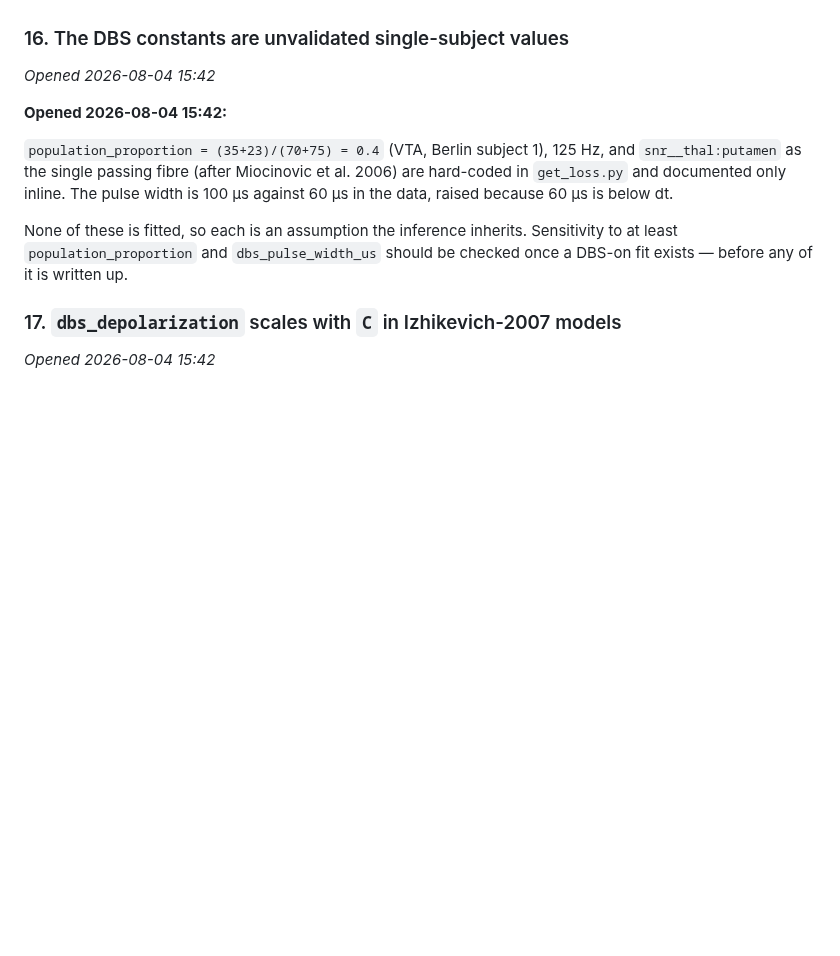
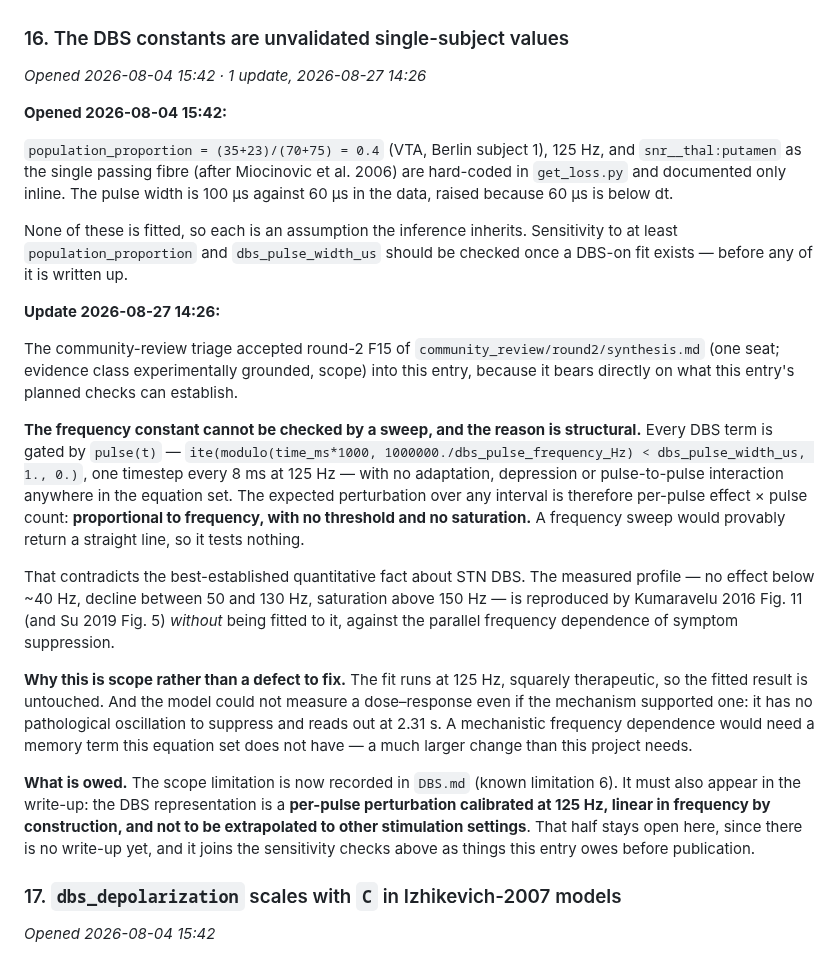
Before and after one commit to Olimaol/BGM_22, a Markdown page: TODO.md, the part around the change. Rendered like a GitHub page; blank space fills up the shorter version.

Commit message:
docs: accept review F15 into TODO §16 -- DBS is linear in frequency
Why:
  Triage of round-2 F15 (one seat, experimentally grounded, scope).
  Every DBS term is gated by pulse(t) with no adaptation, depression or
  pulse-to-pulse interaction, so the expected perturbation is per-pulse
  effect times pulse count: proportional to frequency, no threshold, no
  saturation. The measured profile is not linear -- nothing below
  ~40 Hz, decline 50-130 Hz, saturation above 150 Hz, which Kumaravelu
  2016 reproduces without fitting to it. The fit runs at 125 Hz so the
  result is untouched, but a frequency sweep here would provably return
  a straight line, which is why this lands on §16: one of the checks
  that entry plans is structurally unavailable.

  No model change proposed, and the seat's own limit is recorded: the
  model has no pathological oscillation to suppress and reads out at
  2.31 s, so it could not measure a dose-response even if the mechanism
  supported one.

Changed:
  - DBS.md: new known limitation 6, stating the linearity, the measured
    profile it contradicts, and that the representation is a per-pulse
    perturbation calibrated at 125 Hz not to be extrapolated
  - TODO.md: §16 gains the update -- the frequency constant cannot be
    checked by a sweep, and the non-extrapolation statement is owed to
    the write-up alongside the sensitivity checks already planned there

Result:
  Fifteen of 32 findings triaged, all accepted. The DBS.md half is
  discharged by this commit; the write-up half stays open in §16.

Next:
  Continue Tier 3 with F16 (the antidromically invaded pallidal and
  nigral subsets are redrawn at every pulse).

Refs: §16, §34

```diff
--- a/TODO.md
+++ b/TODO.md
@@ -663,7 +663,7 @@ a remedy for each:
 
 ### 16. The DBS constants are unvalidated single-subject values
 
-*Opened 2026-08-04 15:42*
+*Opened 2026-08-04 15:42 · 1 update, 2026-08-27 14:26*
 
 **Opened 2026-08-04 15:42:**
 
@@ -675,6 +675,42 @@ width is 100 µs against 60 µs in the data, raised because 60 µs is below dt.
 None of these is fitted, so each is an assumption the inference inherits.
 Sensitivity to at least `population_proportion` and `dbs_pulse_width_us` should be
 checked once a DBS-on fit exists — before any of it is written up.
+
+**Update 2026-08-27 14:26:**
+
+The community-review triage accepted round-2 F15 of
+`community_review/round2/synthesis.md` (one seat; evidence class
+experimentally grounded, scope) into this entry, because it bears directly
+on what this entry's planned checks can establish.
+
+**The frequency constant cannot be checked by a sweep, and the reason is
+structural.** Every DBS term is gated by `pulse(t)` —
+`ite(modulo(time_ms*1000, 1000000./dbs_pulse_frequency_Hz) < dbs_pulse_width_us, 1., 0.)`,
+one timestep every 8 ms at 125 Hz — with no adaptation, depression or
+pulse-to-pulse interaction anywhere in the equation set. The expected
+perturbation over any interval is therefore per-pulse effect × pulse count:
+**proportional to frequency, with no threshold and no saturation.** A
+frequency sweep would provably return a straight line, so it tests nothing.
+
+That contradicts the best-established quantitative fact about STN DBS. The
+measured profile — no effect below ~40 Hz, decline between 50 and 130 Hz,
+saturation above 150 Hz — is reproduced by Kumaravelu 2016 Fig. 11 (and Su
+2019 Fig. 5) *without* being fitted to it, against the parallel frequency
+dependence of symptom suppression.
+
+**Why this is scope rather than a defect to fix.** The fit runs at 125 Hz,
+squarely therapeutic, so the fitted result is untouched. And the model
+could not measure a dose–response even if the mechanism supported one: it
+has no pathological oscillation to suppress and reads out at 2.31 s. A
+mechanistic frequency dependence would need a memory term this equation set
+does not have — a much larger change than this project needs.
+
+**What is owed.** The scope limitation is now recorded in `DBS.md` (known
+limitation 6). It must also appear in the write-up: the DBS representation
+is a **per-pulse perturbation calibrated at 125 Hz, linear in frequency by
+construction, and not to be extrapolated to other stimulation settings**.
+That half stays open here, since there is no write-up yet, and it joins the
+sensitivity checks above as things this entry owes before publication.
 
 ### 17. `dbs_depolarization` scales with `C` in Izhikevich-2007 models
 
```
Also changed, not shown: DBS.md (+13 -0 lines).
